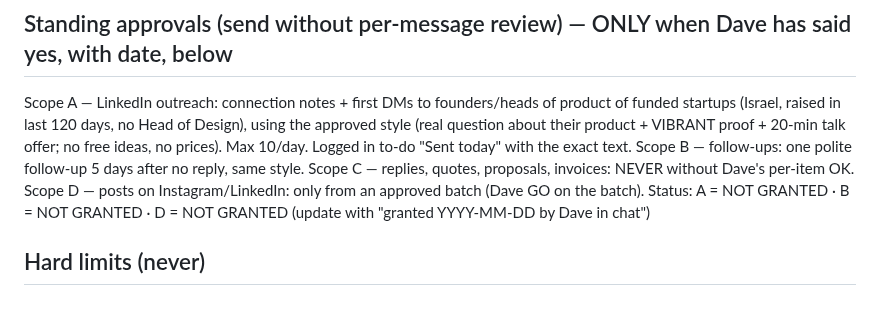
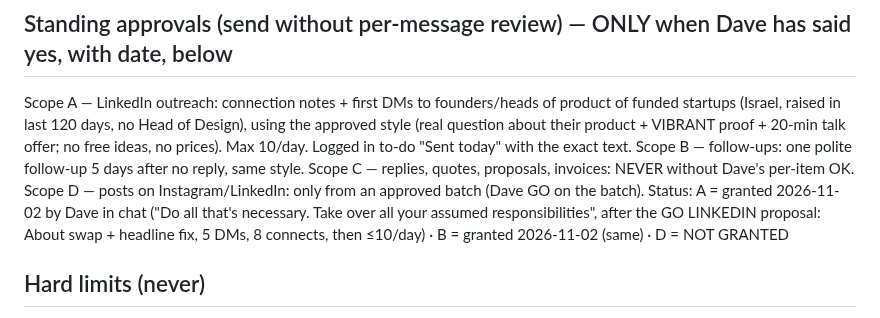
Before and after one commit to 3ShamrocksStudio/3s-status, a Markdown page: org/AUTONOMY.md, the part around the change. Drawn GitHub-style.

Commit message:
Record standing approval A+B (LinkedIn outreach) from Dave
Co-Authored-By: Claude Opus 5.5 <noreply@anthropic.com>
Claude-Session: https://claude.ai/code/session_01NYMEjb3suz5Xdw8cPuvfsd

```diff
--- a/org/AUTONOMY.md
+++ b/org/AUTONOMY.md
@@ -25,7 +25,7 @@ Scope A — LinkedIn outreach: connection notes + first DMs to founders/heads of
 Scope B — follow-ups: one polite follow-up 5 days after no reply, same style.
 Scope C — replies, quotes, proposals, invoices: NEVER without Dave's per-item OK.
 Scope D — posts on Instagram/LinkedIn: only from an approved batch (Dave GO on the batch).
-Status: A = NOT GRANTED · B = NOT GRANTED · D = NOT GRANTED   (update with "granted YYYY-MM-DD by Dave in chat")
+Status: A = granted 2026-11-02 by Dave in chat ("Do all that's necessary. Take over all your assumed responsibilities", after the GO LINKEDIN proposal: About swap + headline fix, 5 DMs, 8 connects, then ≤10/day) · B = granted 2026-11-02 (same) · D = NOT GRANTED
 
 ## Hard limits (never)
 No spend. No passwords/2FA/recovery/ID/bank entry. No legal or price commitments. No public launch of staged products. No data that breaks the SH✡MER privacy policy. Nothing invented (stats, clients, quotes).
```
